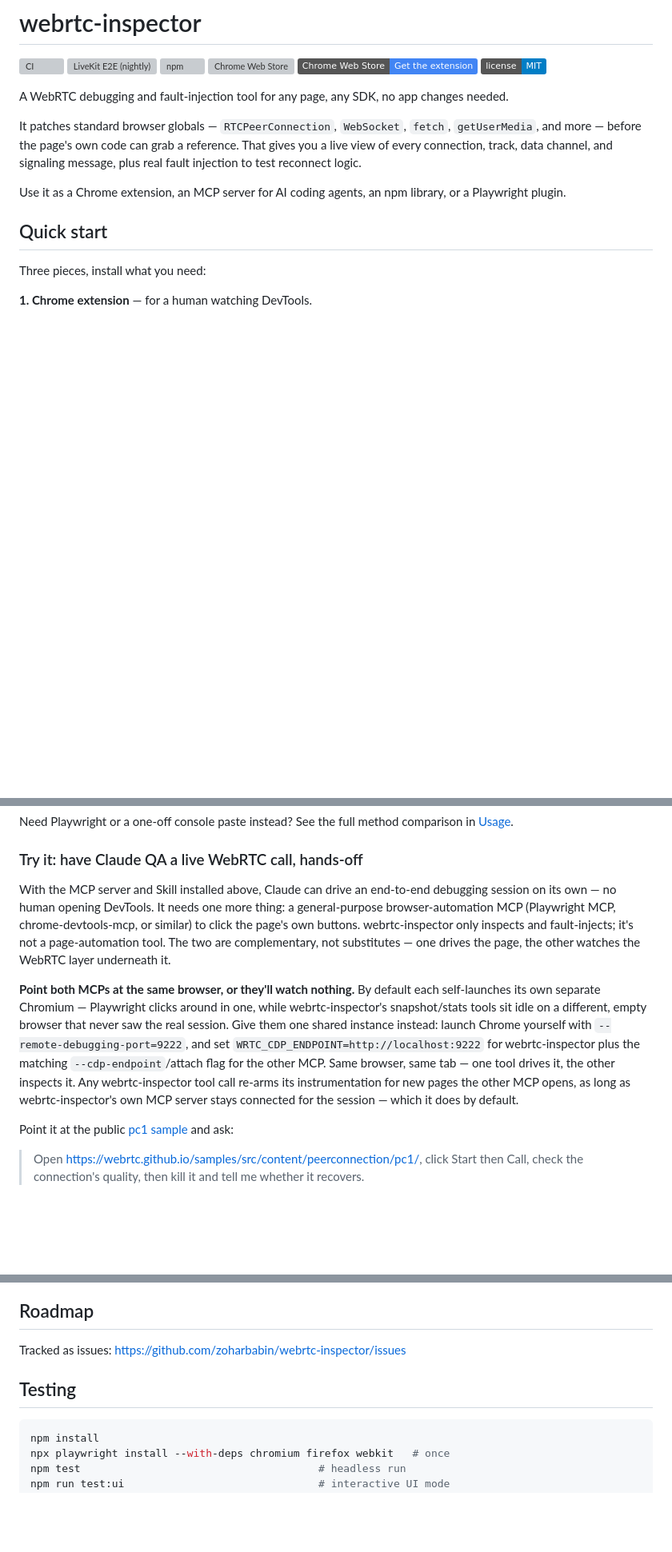
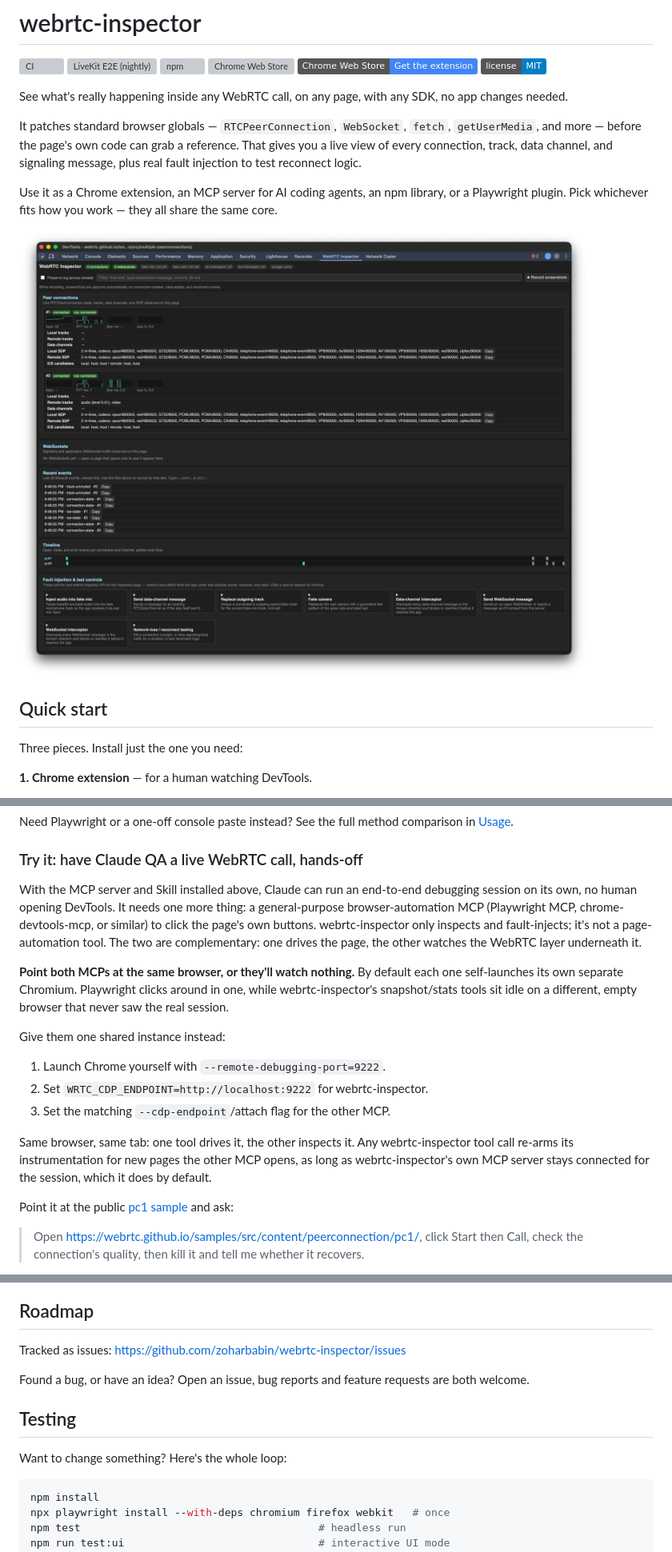
Before and after one commit to zoharbabin/webrtc-inspector, a Markdown page: README.md, 3 parts joined by grey strips. Shown at 80% size. Rendered like a GitHub page; pictures changed too: docs/images/devtools-panel.png (added); badges without logos; blank space fills up the shorter version; grey boxes are pictures that could not be loaded.

Commit message:
Add DevTools panel screenshot and polish README tone/skimmability
Adds a real screenshot of the panel in action as a hero image, and
tightens dense paragraphs (MCP pairing steps, section intros) into
shorter, more scannable text.

Co-Authored-By: Claude Code

````diff
--- a/README.md
+++ b/README.md
@@ -7,15 +7,17 @@
 [![Get the extension](https://img.shields.io/badge/Chrome%20Web%20Store-Get%20the%20extension-4285F4?logo=googlechrome&logoColor=white)](https://chromewebstore.google.com/detail/webrtc-inspector/mkfhlnakkjdmoofccmabhmnplmlglngb)
 [![License: MIT](https://img.shields.io/badge/license-MIT-blue.svg)](LICENSE)
 
-A WebRTC debugging and fault-injection tool for any page, any SDK, no app changes needed.
+See what's really happening inside any WebRTC call, on any page, with any SDK, no app changes needed.
 
 It patches standard browser globals — `RTCPeerConnection`, `WebSocket`, `fetch`, `getUserMedia`, and more — before the page's own code can grab a reference. That gives you a live view of every connection, track, data channel, and signaling message, plus real fault injection to test reconnect logic.
 
-Use it as a Chrome extension, an MCP server for AI coding agents, an npm library, or a Playwright plugin.
+Use it as a Chrome extension, an MCP server for AI coding agents, an npm library, or a Playwright plugin. Pick whichever fits how you work — they all share the same core.
+
+![WebRTC Inspector DevTools panel showing two live peer connections, bitrate/RTT/jitter sparklines, SDP, and fault-injection controls](docs/images/devtools-panel.png)
 
 ## Quick start
 
-Three pieces, install what you need:
+Three pieces. Install just the one you need:
 
 **1. Chrome extension** — for a human watching DevTools.
 
@@ -44,9 +46,17 @@ Need Playwright or a one-off console paste instead? See the full method comparis
 
 ### Try it: have Claude QA a live WebRTC call, hands-off
 
-With the MCP server and Skill installed above, Claude can drive an end-to-end debugging session on its own — no human opening DevTools. It needs one more thing: a general-purpose browser-automation MCP (Playwright MCP, chrome-devtools-mcp, or similar) to click the page's own buttons. webrtc-inspector only inspects and fault-injects; it's not a page-automation tool. The two are complementary, not substitutes — one drives the page, the other watches the WebRTC layer underneath it.
+With the MCP server and Skill installed above, Claude can run an end-to-end debugging session on its own, no human opening DevTools. It needs one more thing: a general-purpose browser-automation MCP (Playwright MCP, chrome-devtools-mcp, or similar) to click the page's own buttons. webrtc-inspector only inspects and fault-injects; it's not a page-automation tool. The two are complementary: one drives the page, the other watches the WebRTC layer underneath it.
 
-**Point both MCPs at the same browser, or they'll watch nothing.** By default each self-launches its own separate Chromium — Playwright clicks around in one, while webrtc-inspector's snapshot/stats tools sit idle on a different, empty browser that never saw the real session. Give them one shared instance instead: launch Chrome yourself with `--remote-debugging-port=9222`, and set `WRTC_CDP_ENDPOINT=http://localhost:9222` for webrtc-inspector plus the matching `--cdp-endpoint`/attach flag for the other MCP. Same browser, same tab — one tool drives it, the other inspects it. Any webrtc-inspector tool call re-arms its instrumentation for new pages the other MCP opens, as long as webrtc-inspector's own MCP server stays connected for the session — which it does by default.
+**Point both MCPs at the same browser, or they'll watch nothing.** By default each one self-launches its own separate Chromium. Playwright clicks around in one, while webrtc-inspector's snapshot/stats tools sit idle on a different, empty browser that never saw the real session.
+
+Give them one shared instance instead:
+
+1. Launch Chrome yourself with `--remote-debugging-port=9222`.
+2. Set `WRTC_CDP_ENDPOINT=http://localhost:9222` for webrtc-inspector.
+3. Set the matching `--cdp-endpoint`/attach flag for the other MCP.
+
+Same browser, same tab: one tool drives it, the other inspects it. Any webrtc-inspector tool call re-arms its instrumentation for new pages the other MCP opens, as long as webrtc-inspector's own MCP server stays connected for the session, which it does by default.
 
 Point it at the public [pc1 sample](https://webrtc.github.io/samples/src/content/peerconnection/pc1/) and ask:
 
@@ -384,7 +402,11 @@ Pushes per-connection `qualityScore`, `bitrateKbps`, `rttMs`, `jitterMs`, `lossP
 
 Tracked as issues: https://github.com/zoharbabin/webrtc-inspector/issues
 
+Found a bug, or have an idea? Open an issue, bug reports and feature requests are both welcome.
+
 ## Testing
+
+Want to change something? Here's the whole loop:
 
 ```sh
 npm install
````
Also changed, not shown: other parts of README.md (+8 -0 lines).
